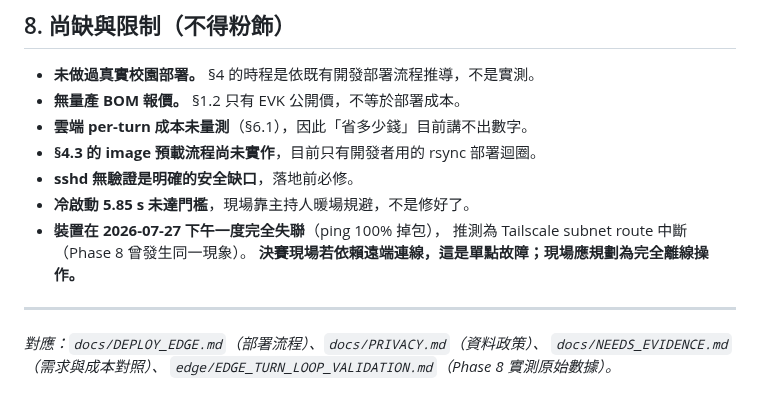
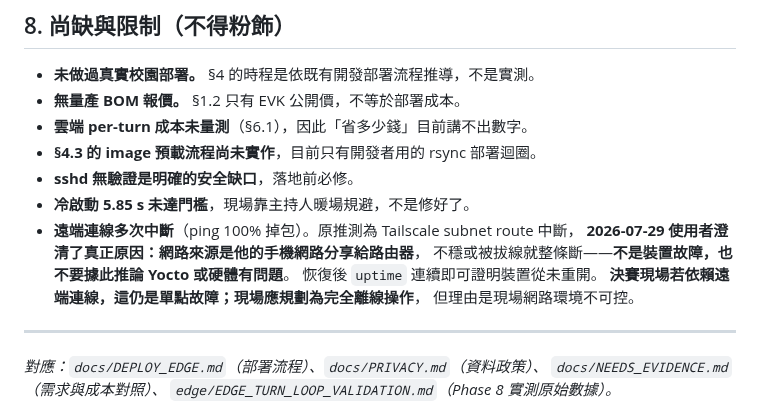
Before and after one commit to bbudaedu/talkybuddy, a Markdown page: docs/OPERATIONS_MODEL.md, the part around the change. Drawn GitHub-style.

```diff
--- a/docs/OPERATIONS_MODEL.md
+++ b/docs/OPERATIONS_MODEL.md
@@ -225,9 +225,12 @@ user message 尾巴而非 system prompt，開機暖機焐不熱它。修法已
 - **§4.3 的 image 預載流程尚未實作**，目前只有開發者用的 rsync 部署迴圈。
 - **sshd 無驗證是明確的安全缺口**，落地前必修。
 - **冷啟動 5.85 s 未達門檻**，現場靠主持人暖場規避，不是修好了。
-- **裝置在 2026-07-27 下午一度完全失聯**（ping 100% 掉包），
-  推測為 Tailscale subnet route 中斷（Phase 8 曾發生同一現象）。
-  **決賽現場若依賴遠端連線，這是單點故障；現場應規劃為完全離線操作。**
+- **遠端連線多次中斷**（ping 100% 掉包）。原推測為 Tailscale subnet route 中斷，
+  **2026-07-29 使用者澄清了真正原因：網路來源是他的手機網路分享給路由器**，
+  不穩或被拔線就整條斷——**不是裝置故障，也不要據此推論 Yocto 或硬體有問題**。
+  恢復後 `uptime` 連續即可證明裝置從未重開。
+  **決賽現場若依賴遠端連線，這仍是單點故障；現場應規劃為完全離線操作**，
+  但理由是現場網路環境不可控。
 
 ---
 
```
Also changed, not shown: .planning/HANDOFF-2026-07-29.md (+4 -1 lines), edge/NETCUT_REHEARSAL_CHECKLIST.md (+14 -3 lines).
